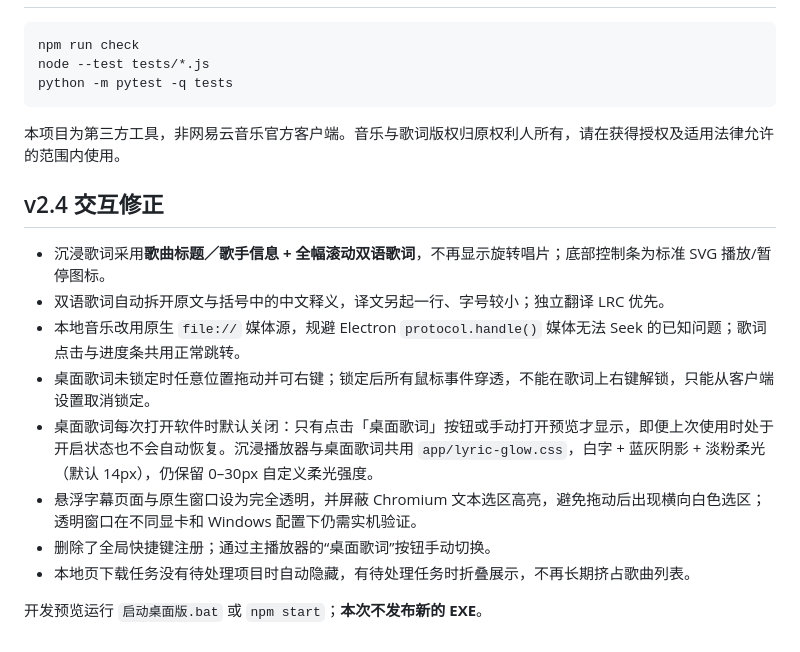
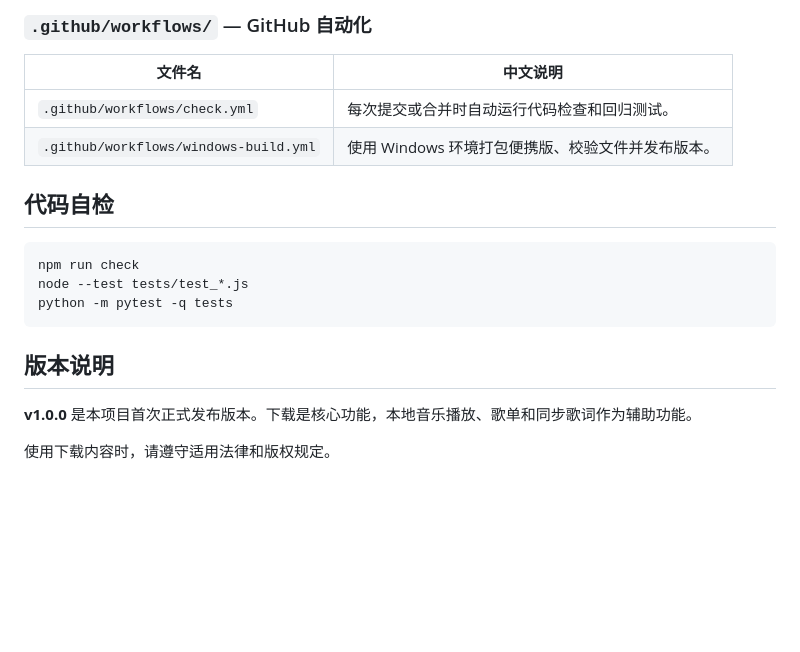
Before and after one commit to qcya/netease-music-downloader, a Markdown page: README.md, the part around one of its changes. GitHub-like rendering; blank space fills up the shorter version.

````diff
--- a/README.md
+++ b/README.md
@@ -43,21 +114,20 @@ Windows 11，Python 3.10+，Node.js 20+。第一次运行 `安装依赖.bat`，
+### `.github/workflows/` — GitHub 自动化
+
+| 文件名 | 中文说明 |
+|---|---|
+| `.github/workflows/check.yml` | 每次提交或合并时自动运行代码检查和回归测试。 |
+| `.github/workflows/windows-build.yml` | 使用 Windows 环境打包便携版、校验文件并发布版本。 |
+
+## 代码自检
 
 ```bat
 npm run check
-node --test tests/*.js
+node --test tests/test_*.js
 python -m pytest -q tests
 ```
 
-本项目为第三方工具，非网易云音乐官方客户端。音乐与歌词版权归原权利人所有，请在获得授权及适用法律允许的范围内使用。
+## 版本说明
 
-## v2.4 交互修正
+**v1.0.0** 是本项目首次正式发布版本。下载是核心功能，本地音乐播放、歌单和同步歌词作为辅助功能。
 
-- 沉浸歌词采用**歌曲标题／歌手信息 + 全幅滚动双语歌词**，不再显示旋转唱片；底部控制条为标准 SVG 播放/暂停图标。
-- 双语歌词自动拆开原文与括号中的中文释义，译文另起一行、字号较小；独立翻译 LRC 优先。
-- 本地音乐改用原生 `file://` 媒体源，规避 Electron `protocol.handle()` 媒体无法 Seek 的已知问题；歌词点击与进度条共用正常跳转。
-- 桌面歌词未锁定时任意位置拖动并可右键；锁定后所有鼠标事件穿透，不能在歌词上右键解锁，只能从客户端设置取消锁定。
-- 桌面歌词每次打开软件时默认关闭：只有点击「桌面歌词」按钮或手动打开预览才显示，即便上次使用时处于开启状态也不会自动恢复。沉浸播放器与桌面歌词共用 `app/lyric-glow.css`，白字 + 蓝灰阴影 + 淡粉柔光（默认 14px），仍保留 0–30px 自定义柔光强度。
-- 悬浮字幕页面与原生窗口设为完全透明，并屏蔽 Chromium 文本选区高亮，避免拖动后出现横向白色选区；透明窗口在不同显卡和 Windows 配置下仍需实机验证。
-- 删除了全局快捷键注册；通过主播放器的“桌面歌词”按钮手动切换。
-- 本地页下载任务没有待处理项目时自动隐藏，有待处理任务时折叠展示，不再长期挤占歌曲列表。
-
-开发预览运行 `启动桌面版.bat` 或 `npm start`；**本次不发布新的 EXE**。
+使用下载内容时，请遵守适用法律和版权规定。
````
Also changed, not shown: other parts of README.md (+97 -26 lines).
